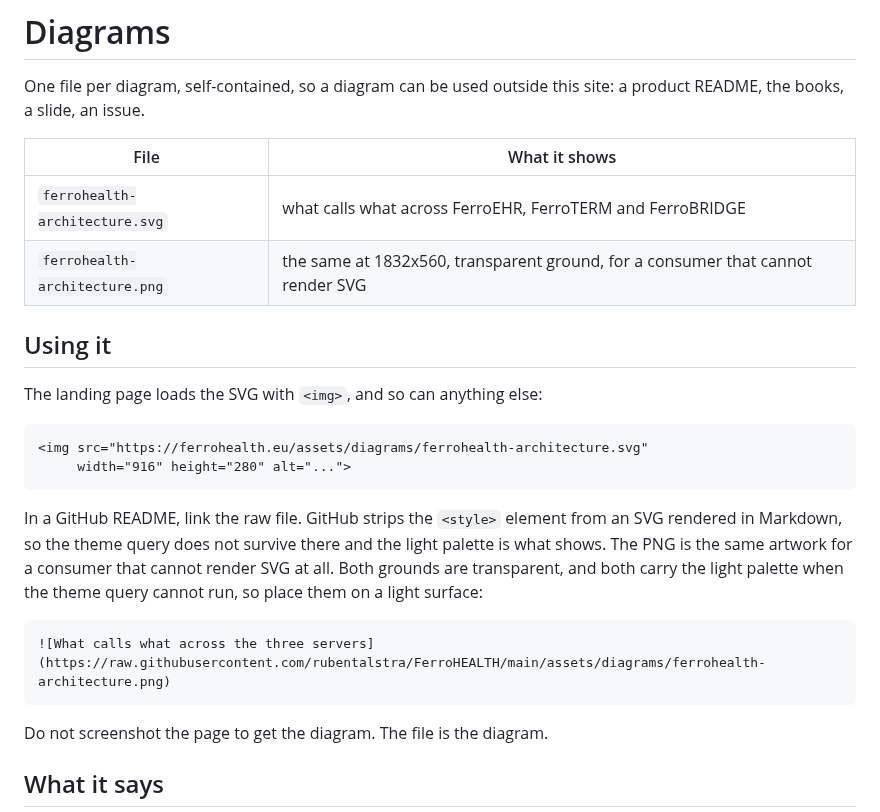
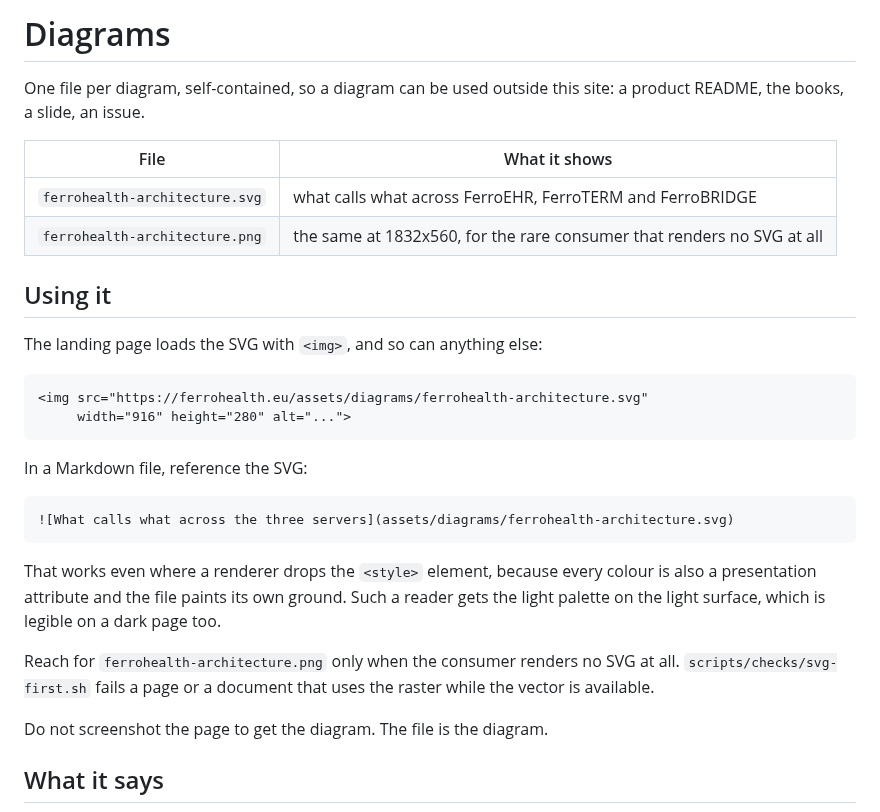
Before and after one commit to FerroHEALTH/FerroHEALTH, a Markdown page: assets/diagrams/README.md, the part around the change. Drawn GitHub-style.

Commit message:
feat(assets): SVG first, and a guard that keeps it that way (#4)
Vector artwork stays sharp at any size and in any theme, so SVG is the
default everywhere and the README now loads the diagram as one.

The diagram had to earn that. Its colours were CSS-only, so a renderer
that drops the <style> element drew an unstyled figure, and its ground was
transparent, so the light palette landed unreadable on a dark page. Every
colour is now a presentation attribute with the <style> carrying only the
dark override, because a CSS rule outranks an attribute; and the file
paints its own ground in the page's surface colour, so it blends into the
section it sits in and stays legible anywhere else.

scripts/checks/svg-first.sh fails a page or a document that references a
raster while the same artwork is tracked as SVG. Three rasters are exempt
in the script, each with the consumer that forces it: the favicon set and
the touch icon, for browsers that predate SVG favicons and for iOS; and
the social card, because OpenGraph and Twitter fetchers render no SVG.

ci.yml grows the lane that runs it, and a conclusion job that needs every
lane and reports one status. A new lane joins that needs list and nothing
else, so the branch ruleset never has to change. The Pages build job is
named site for the same reason: it is the second required check and the
name should say what it gates.

````diff
--- a/assets/diagrams/README.md
+++ b/assets/diagrams/README.md
@@ -9,7 +9,7 @@ site: a product README, the books, a slide, an issue.
 | File | What it shows |
 |---|---|
 | `ferrohealth-architecture.svg` | what calls what across FerroEHR, FerroTERM and FerroBRIDGE |
-| `ferrohealth-architecture.png` | the same at 1832x560, transparent ground, for a consumer that cannot render SVG |
+| `ferrohealth-architecture.png` | the same at 1832x560, for the rare consumer that renders no SVG at all |
 
 ## Using it
 
@@ -20,15 +20,20 @@ The landing page loads the SVG with `<img>`, and so can anything else:
      width="916" height="280" alt="...">
 ```
 
-In a GitHub README, link the raw file. GitHub strips the `<style>` element from
-an SVG rendered in Markdown, so the theme query does not survive there and the
-light palette is what shows. The PNG is the same artwork for a consumer that
-cannot render SVG at all. Both grounds are transparent, and both carry the light
-palette when the theme query cannot run, so place them on a light surface:
+In a Markdown file, reference the SVG:
 
 ```markdown
-![What calls what across the three servers](https://raw.githubusercontent.com/rubentalstra/FerroHEALTH/main/assets/diagrams/ferrohealth-architecture.png)
+![What calls what across the three servers](assets/diagrams/ferrohealth-architecture.svg)
 ```
+
+That works even where a renderer drops the `<style>` element, because every
+colour is also a presentation attribute and the file paints its own ground. Such
+a reader gets the light palette on the light surface, which is legible on a dark
+page too.
+
+Reach for `ferrohealth-architecture.png` only when the consumer renders no SVG
+at all. `scripts/checks/svg-first.sh` fails a page or a document that uses the
+raster while the vector is available.
 
 Do not screenshot the page to get the diagram. The file is the diagram.
 
````
Also changed, not shown: README.md (+1 -1 lines), assets/diagrams/ferrohealth-architecture.png, 4 other files.
